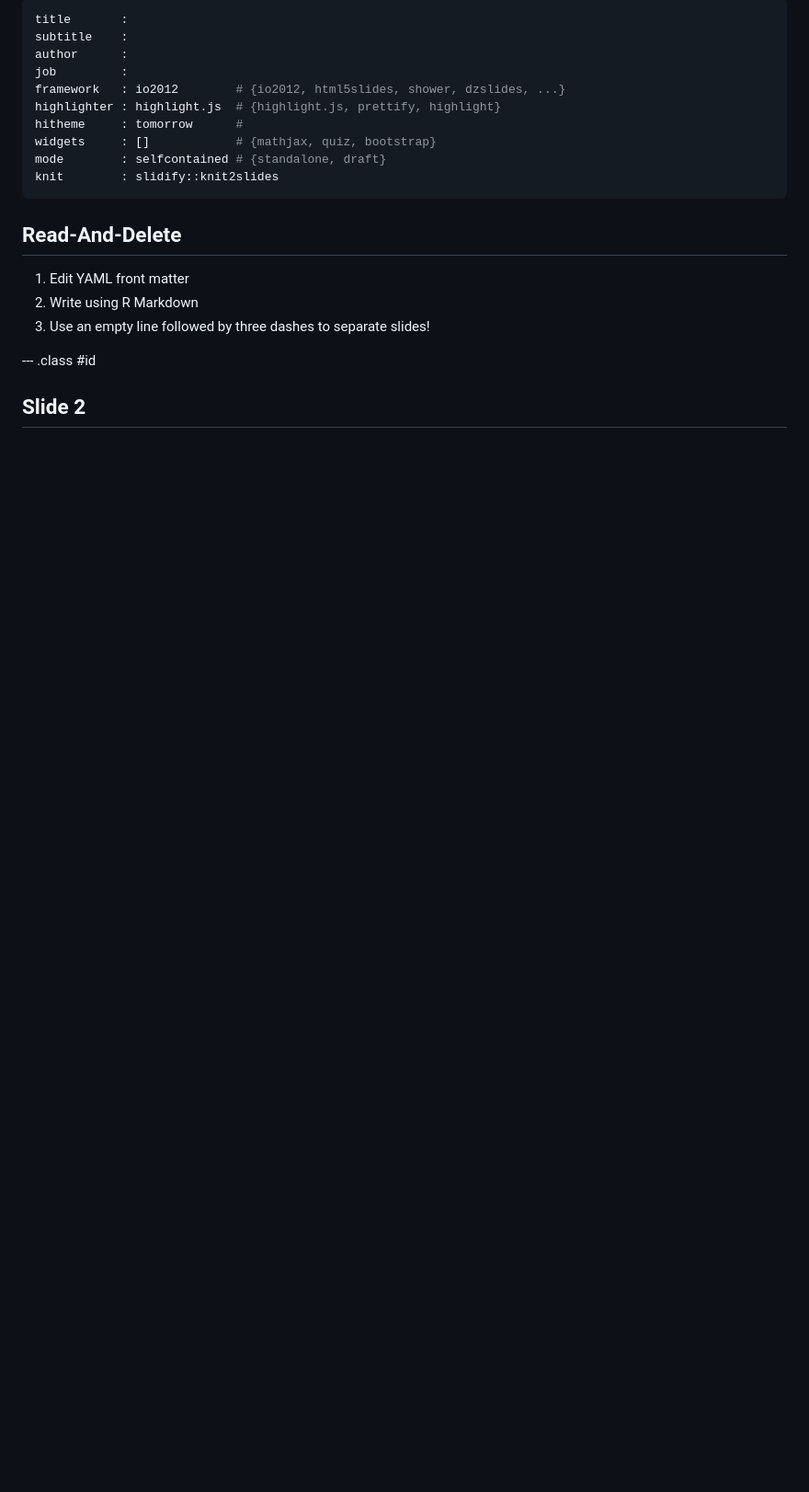
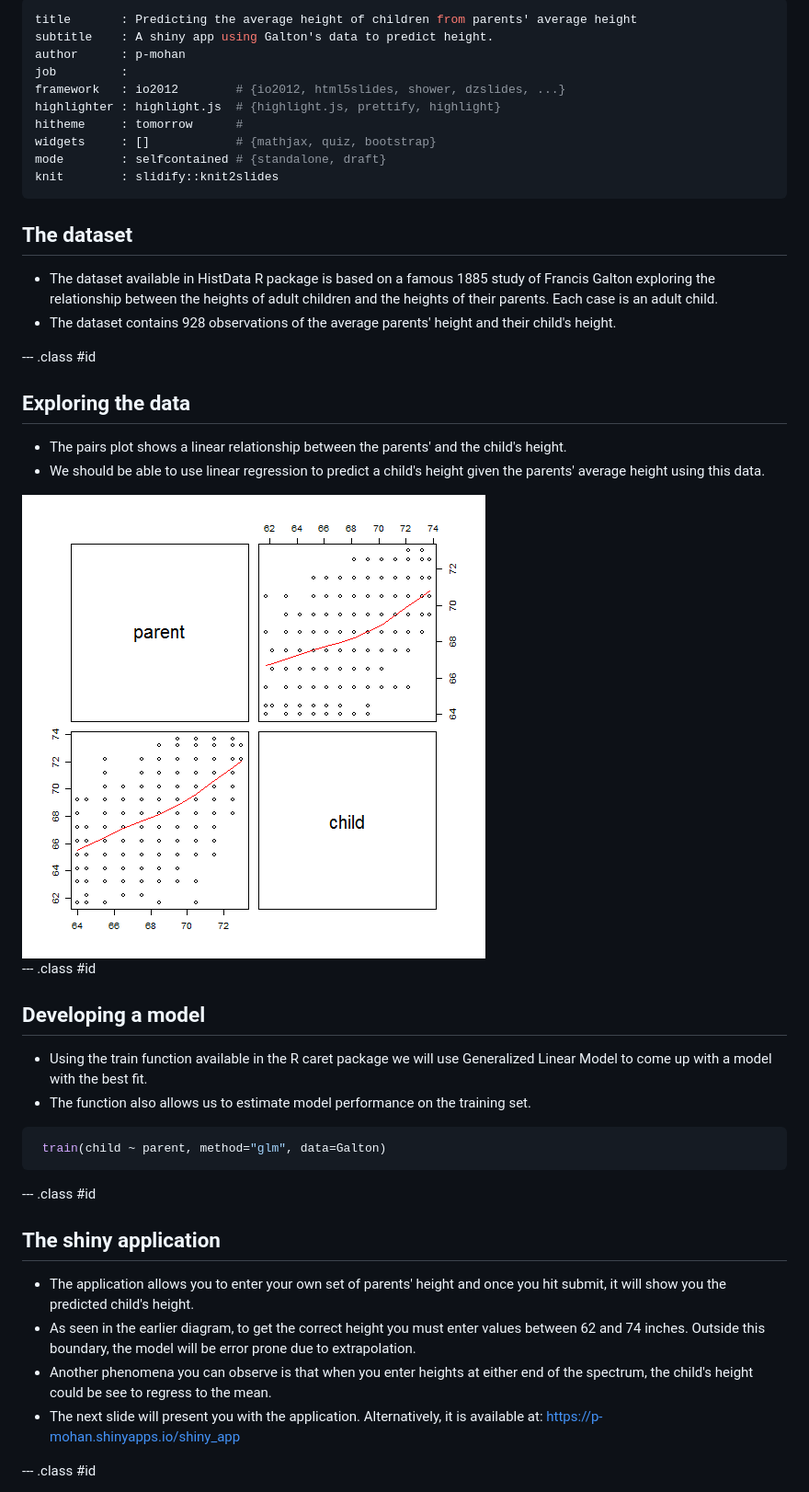
Before and after one commit to p-mohan/dataproducts, a Markdown page: index.md, the part around the change printed below. Shown: that part at 92% size. GitHub-like rendering; pictures changed too: assets/fig/unnamed-chunk-1-1.png (added); blank space fills up the shorter version.

Commit message:
Slidify presentation

````diff
--- a/index.md
+++ b/index.md
@@ -1,7 +1,7 @@
 ---
-title       :
-subtitle    :
-author      :
+title       : Predicting the average height of children from parents' average height
+subtitle    : A shiny app using Galton's data to predict height.
+author      : p-mohan
 job         :
 framework   : io2012        # {io2012, html5slides, shower, dzslides, ...}
 highlighter : highlight.js  # {highlight.js, prettify, highlight}
@@ -11,12 +11,40 @@ mode        : selfcontained # {standalone, draft}
 knit        : slidify::knit2slides
 ---
 
-## Read-And-Delete
+## The dataset
 
-1. Edit YAML front matter
-2. Write using R Markdown
-3. Use an empty line followed by three dashes to separate slides!
+- The dataset available in HistData R package is based on a famous 1885 study of Francis Galton exploring the relationship between the heights of adult children and the heights of their parents. Each case is an adult child.
+- The dataset contains 928 observations of the average parents' height and their child's height.
 
 --- .class #id
 
-## Slide 2
+## Exploring the data
+
+- The pairs plot shows a linear relationship between the parents' and the child's height.
+- We should be able to use linear regression to predict a child's height given the parents' average height using this data.
+
+<img src="assets/fig/unnamed-chunk-1-1.png" title="plot of chunk unnamed-chunk-1" alt="plot of chunk unnamed-chunk-1" style="display: block; margin: auto;" />
+
+--- .class #id
+
+## Developing a model
+
+- Using the train function available in the R caret package we will use Generalized Linear Model to come up with a model with the best fit.
+- The function also allows us to estimate model performance on the training set.
+
+
+```r
+ train(child ~ parent, method="glm", data=Galton)
+```
+
+--- .class #id
+
+## The shiny application
+
+- The application allows you to enter your own set of parents' height and once you hit submit, it will show you the predicted child's height.
+- As seen in the earlier diagram, to get the correct height you must enter values between 62 and 74 inches. Outside this boundary, the model will be error prone due to extrapolation.
+- Another phenomena you can observe is that when you enter heights at either end of the spectrum, the child's height could be see to regress to the mean.
+- The next slide will present you with the application. Alternatively, it is available at: https://p-mohan.shinyapps.io/shiny_app
+
+--- .class #id
+
````
Also changed, not shown: other parts of index.md (+1 -0 lines), 2 other files.
